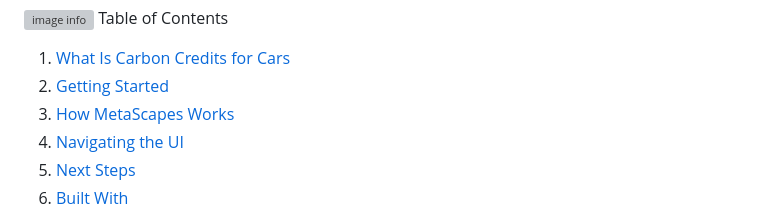
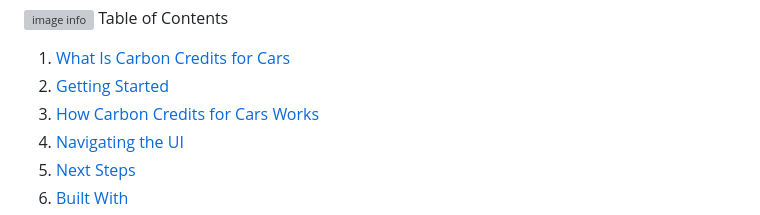
Before and after one commit to FieldBoss/carboncars, a Markdown page: README.md, the part around the change. Rendered like a GitHub page; grey boxes are pictures that could not be loaded.

```diff
--- a/README.md
+++ b/README.md
@@ -2,7 +2,7 @@
 Table of Contents
 1.  [What Is Carbon Credits for Cars](#what-is-carbon-credits-for-cars)
 2.  [Getting Started](#getting-started)
-3.  [How MetaScapes Works](#how-metascapes-works)
+3.  [How Carbon Credits for Cars Works](#how-carbon-credits-for-cars-works)
 4.  [Navigating the UI](#navigating-the-ui)
 5.  [Next Steps](#next-steps)
 6.  [Built With](#built-with)
```
